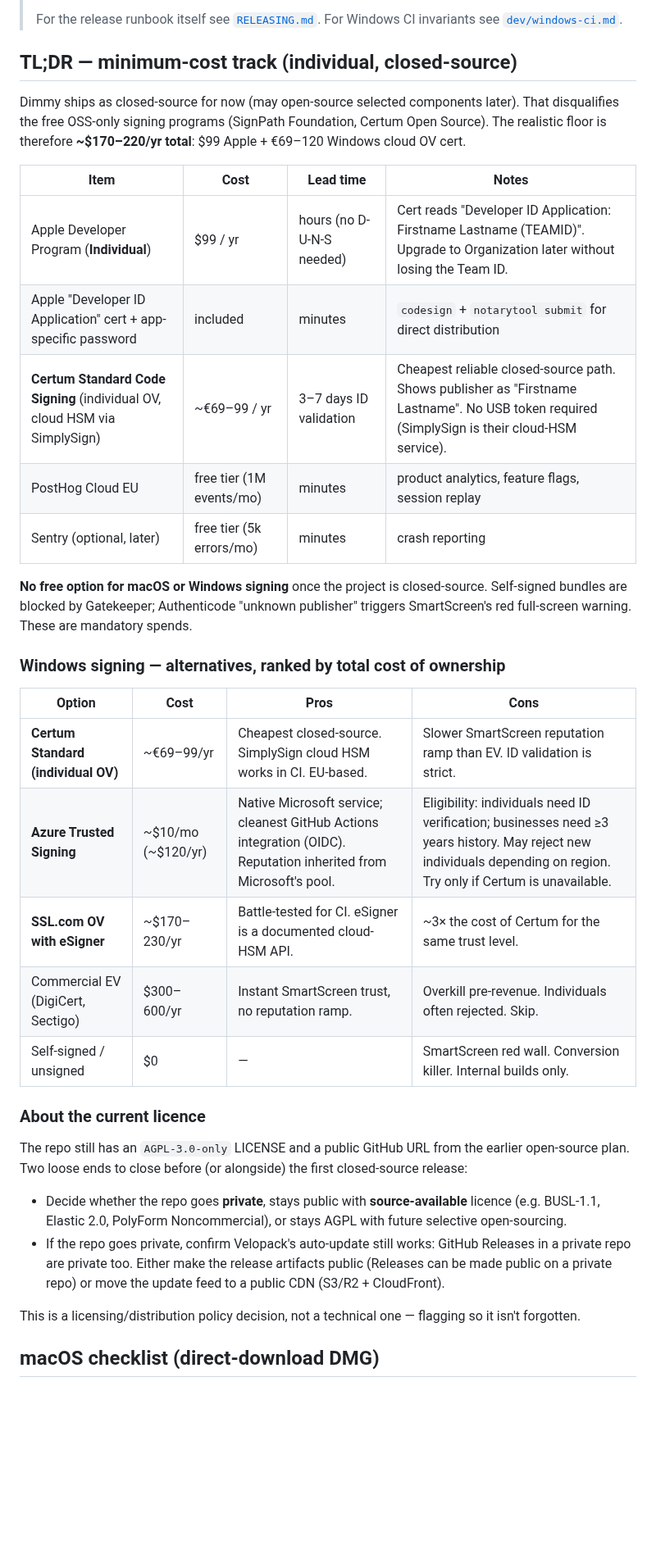
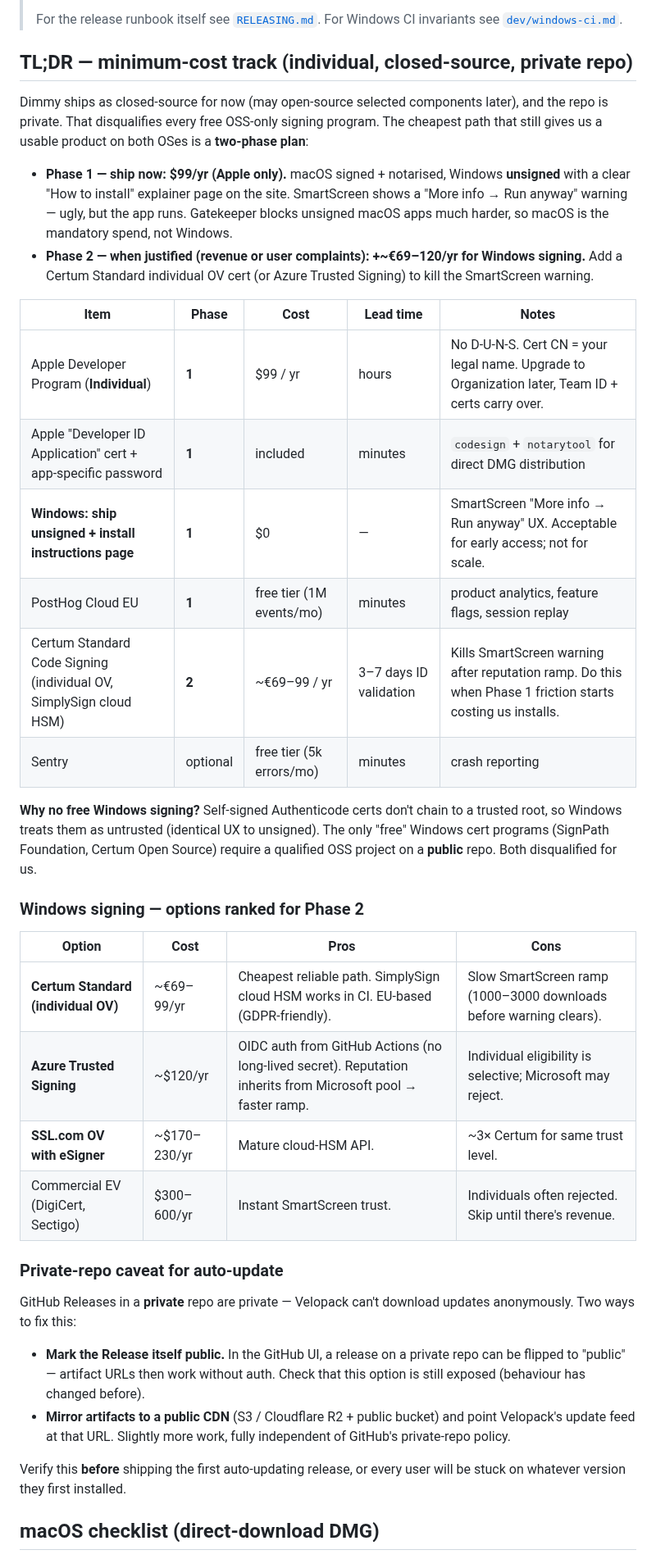
Before and after one commit to KonradDallaOrg/dimmy, a Markdown page: docs/PUBLISHING.md, the part around one of its changes. Shown at 82% size. Rendered like a GitHub page; blank space fills up the shorter version.

```diff
--- a/docs/PUBLISHING.md
+++ b/docs/PUBLISHING.md
@@ -4,37 +4,40 @@
 >
 > For the release runbook itself see [`RELEASING.md`](RELEASING.md). For Windows CI invariants see [`dev/windows-ci.md`](dev/windows-ci.md).
 
-## TL;DR — minimum-cost track (individual, closed-source)
+## TL;DR — minimum-cost track (individual, closed-source, private repo)
 
-Dimmy ships as closed-source for now (may open-source selected components later). That disqualifies the free OSS-only signing programs (SignPath Foundation, Certum Open Source). The realistic floor is therefore **~$170–220/yr total**: $99 Apple + €69–120 Windows cloud OV cert.
+Dimmy ships as closed-source for now (may open-source selected components later), and the repo is private. That disqualifies every free OSS-only signing program. The cheapest path that still gives us a usable product on both OSes is a **two-phase plan**:
 
-| Item | Cost | Lead time | Notes |
-|---|---|---|---|
-| Apple Developer Program (**Individual**) | $99 / yr | hours (no D-U-N-S needed) | Cert reads "Developer ID Application: Firstname Lastname (TEAMID)". Upgrade to Organization later without losing the Team ID. |
-| Apple "Developer ID Application" cert + app-specific password | included | minutes | `codesign` + `notarytool submit` for direct distribution |
-| **Certum Standard Code Signing** (individual OV, cloud HSM via SimplySign) | ~€69–99 / yr | 3–7 days ID validation | Cheapest reliable closed-source path. Shows publisher as "Firstname Lastname". No USB token required (SimplySign is their cloud-HSM service). |
-| PostHog Cloud EU | free tier (1M events/mo) | minutes | product analytics, feature flags, session replay |
-| Sentry (optional, later) | free tier (5k errors/mo) | minutes | crash reporting |
+- **Phase 1 — ship now: $99/yr (Apple only).** macOS signed + notarised, Windows **unsigned** with a clear "How to install" explainer page on the site. SmartScreen shows a "More info → Run anyway" warning — ugly, but the app runs. Gatekeeper blocks unsigned macOS apps much harder, so macOS is the mandatory spend, not Windows.
+- **Phase 2 — when justified (revenue or user complaints): +~€69–120/yr for Windows signing.** Add a Certum Standard individual OV cert (or Azure Trusted Signing) to kill the SmartScreen warning.
 
-**No free option for macOS or Windows signing** once the project is closed-source. Self-signed bundles are blocked by Gatekeeper; Authenticode "unknown publisher" triggers SmartScreen's red full-screen warning. These are mandatory spends.
+| Item | Phase | Cost | Lead time | Notes |
+|---|---|---|---|---|
+| Apple Developer Program (**Individual**) | **1** | $99 / yr | hours | No D-U-N-S. Cert CN = your legal name. Upgrade to Organization later, Team ID + certs carry over. |
+| Apple "Developer ID Application" cert + app-specific password | **1** | included | minutes | `codesign` + `notarytool` for direct DMG distribution |
+| **Windows: ship unsigned + install instructions page** | **1** | $0 | — | SmartScreen "More info → Run anyway" UX. Acceptable for early access; not for scale. |
+| PostHog Cloud EU | **1** | free tier (1M events/mo) | minutes | product analytics, feature flags, session replay |
+| Certum Standard Code Signing (individual OV, SimplySign cloud HSM) | **2** | ~€69–99 / yr | 3–7 days ID validation | Kills SmartScreen warning after reputation ramp. Do this when Phase 1 friction starts costing us installs. |
+| Sentry | optional | free tier (5k errors/mo) | minutes | crash reporting |
 
-### Windows signing — alternatives, ranked by total cost of ownership
+**Why no free Windows signing?** Self-signed Authenticode certs don't chain to a trusted root, so Windows treats them as untrusted (identical UX to unsigned). The only "free" Windows cert programs (SignPath Foundation, Certum Open Source) require a qualified OSS project on a **public** repo. Both disqualified for us.
+
+### Windows signing — options ranked for Phase 2
 
 | Option | Cost | Pros | Cons |
 |---|---|---|---|
-| **Certum Standard (individual OV)** | ~€69–99/yr | Cheapest closed-source. SimplySign cloud HSM works in CI. EU-based. | Slower SmartScreen reputation ramp than EV. ID validation is strict. |
-| **Azure Trusted Signing** | ~$10/mo (~$120/yr) | Native Microsoft service; cleanest GitHub Actions integration (OIDC). Reputation inherited from Microsoft's pool. | Eligibility: individuals need ID verification; businesses need ≥3 years history. May reject new individuals depending on region. Try only if Certum is unavailable. |
-| **SSL.com OV with eSigner** | ~$170–230/yr | Battle-tested for CI. eSigner is a documented cloud-HSM API. | ~3× the cost of Certum for the same trust level. |
-| Commercial EV (DigiCert, Sectigo) | $300–600/yr | Instant SmartScreen trust, no reputation ramp. | Overkill pre-revenue. Individuals often rejected. Skip. |
-| Self-signed / unsigned | $0 | — | SmartScreen red wall. Conversion killer. Internal builds only. |
+| **Certum Standard (individual OV)** | ~€69–99/yr | Cheapest reliable path. SimplySign cloud HSM works in CI. EU-based (GDPR-friendly). | Slow SmartScreen ramp (1000–3000 downloads before warning clears). |
+| **Azure Trusted Signing** | ~$120/yr | OIDC auth from GitHub Actions (no long-lived secret). Reputation inherits from Microsoft pool → faster ramp. | Individual eligibility is selective; Microsoft may reject. |
+| **SSL.com OV with eSigner** | ~$170–230/yr | Mature cloud-HSM API. | ~3× Certum for same trust level. |
+| Commercial EV (DigiCert, Sectigo) | $300–600/yr | Instant SmartScreen trust. | Individuals often rejected. Skip until there's revenue. |
 
-### About the current licence
+### Private-repo caveat for auto-update
 
-The repo still has an `AGPL-3.0-only` LICENSE and a public GitHub URL from the earlier open-source plan. Two loose ends to close before (or alongside) the first closed-source release:
-- Decide whether the repo goes **private**, stays public with **source-available** licence (e.g. BUSL-1.1, Elastic 2.0, PolyForm Noncommercial), or stays AGPL with future selective open-sourcing.
-- If the repo goes private, confirm Velopack's auto-update still works: GitHub Releases in a private repo are private too. Either make the release artifacts public (Releases can be made public on a private repo) or move the update feed to a public CDN (S3/R2 + CloudFront).
+GitHub Releases in a **private** repo are private — Velopack can't download updates anonymously. Two ways to fix this:
+- **Mark the Release itself public.** In the GitHub UI, a release on a private repo can be flipped to "public" — artifact URLs then work without auth. Check that this option is still exposed (behaviour has changed before).
+- **Mirror artifacts to a public CDN** (S3 / Cloudflare R2 + public bucket) and point Velopack's update feed at that URL. Slightly more work, fully independent of GitHub's private-repo policy.
 
-This is a licensing/distribution policy decision, not a technical one — flagging so it isn't forgotten.
+Verify this **before** shipping the first auto-updating release, or every user will be stuck on whatever version they first installed.
 
 ## macOS checklist (direct-download DMG)
 
```
Also changed, not shown: other parts of docs/PUBLISHING.md (+57 -33 lines), 1 other file.
